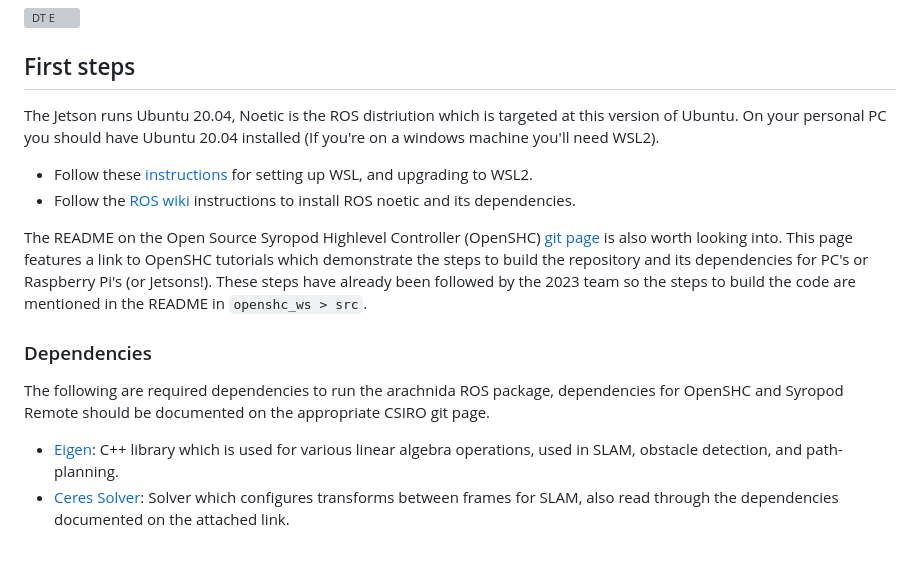
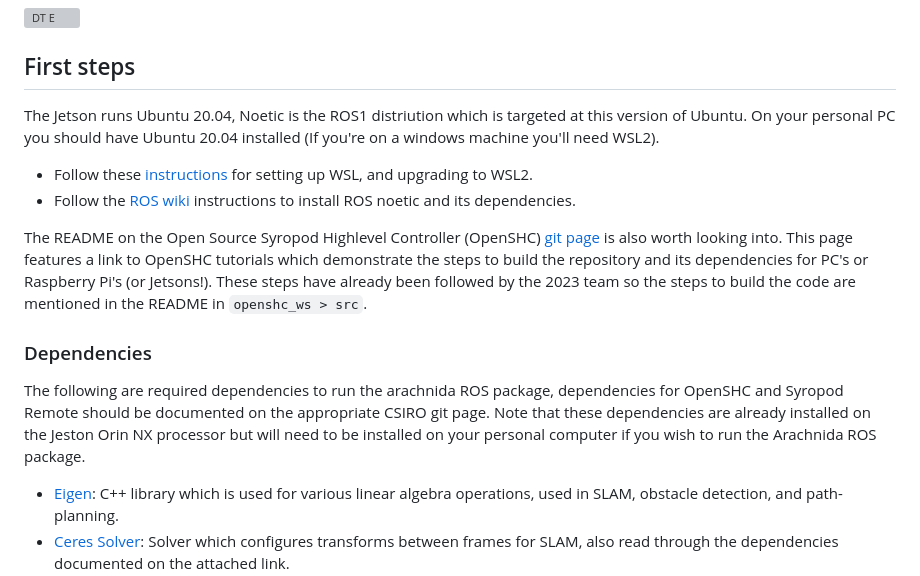
Before and after one commit to CaveX/CaveX2023, a Markdown page: README.md, the part around the change. Rendered like a GitHub page; blank space fills up the shorter version; grey boxes are pictures that could not be loaded.

```diff
--- a/README.md
+++ b/README.md
@@ -7,14 +7,14 @@ Each of the 2023 team members (Luka Moran, Riley Groome, Tyler Groome) utilised
 ![DT E](https://github.com/CaveX/CaveX2023/assets/110513531/8a3289da-5f09-4349-ab33-c5103d64f9eb)
 
 ## First steps
-The Jetson runs Ubuntu 20.04, Noetic is the ROS distriution which is targeted at this version of Ubuntu. On your personal PC you should have Ubuntu 20.04 installed (If you're on a windows machine you'll need WSL2).
+The Jetson runs Ubuntu 20.04, Noetic is the ROS1 distriution which is targeted at this version of Ubuntu. On your personal PC you should have Ubuntu 20.04 installed (If you're on a windows machine you'll need WSL2).
 - Follow these [instructions](https://learn.microsoft.com/en-us/windows/wsl/install) for setting up WSL, and upgrading to WSL2.
 - Follow the [ROS wiki](http://wiki.ros.org/noetic/Installation/Ubuntu) instructions to install ROS noetic and its dependencies.
 
 The README on the Open Source Syropod Highlevel Controller (OpenSHC) [git page](https://github.com/csiro-robotics/syropod_highlevel_controller) is also worth looking into. This page features a link to OpenSHC tutorials which demonstrate the steps to build the repository and its dependencies for PC's or Raspberry Pi's (or Jetsons!). These steps have already been followed by the 2023 team so the steps to build the code are mentioned in the README in `openshc_ws > src`.
 
 ### Dependencies
-The following are required dependencies to run the arachnida ROS package, dependencies for OpenSHC and Syropod Remote should be documented on the appropriate CSIRO git page.
+The following are required dependencies to run the arachnida ROS package, dependencies for OpenSHC and Syropod Remote should be documented on the appropriate CSIRO git page. Note that these dependencies are already installed on the Jeston Orin NX processor but will need to be installed on your personal computer if you wish to run the Arachnida ROS package.
 - [Eigen](https://eigen.tuxfamily.org/index.php?title=Main_Page#Download): C++ library which is used for various linear algebra operations, used in SLAM, obstacle detection, and path-planning.
 - [Ceres Solver](http://ceres-solver.org/installation.html): Solver which configures transforms between frames for SLAM, also read through the dependencies documented on the attached link.
 
```
